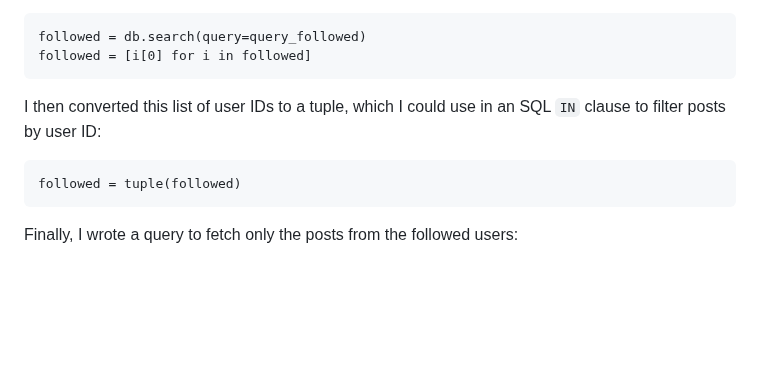
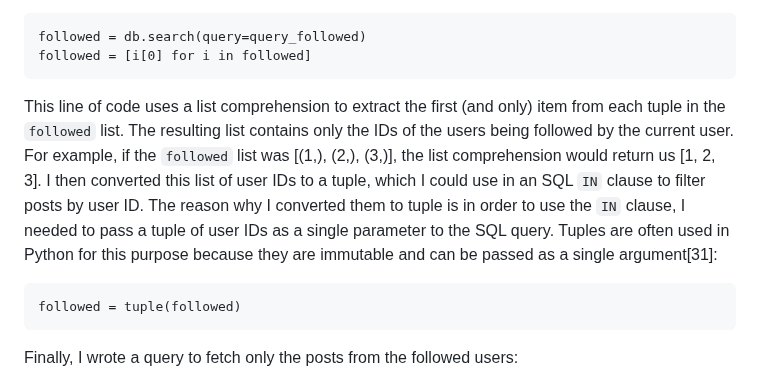
Before and after one commit to 2024sabuhiabbasov/unit4_2023-project, a Markdown page: README.md, the part around the change. Rendered like a GitHub page; blank space fills up the shorter version.

````diff
--- a/README.md
+++ b/README.md
@@ -426,7 +426,8 @@ My success criteria required me to display followed users' posts seperated from
 followed = db.search(query=query_followed)
 followed = [i[0] for i in followed]
 ```
-I then converted this list of user IDs to a tuple, which I could use in an SQL `IN` clause to filter posts by user ID:
+This line of code uses a list comprehension to extract the first (and only) item from each tuple in the `followed` list. The resulting list contains only the IDs of the users being followed by the current user. For example, if the `followed` list was [(1,), (2,), (3,)], the list comprehension would return us [1, 2, 3].
+I then converted this list of user IDs to a tuple, which I could use in an SQL `IN` clause to filter posts by user ID. The reason why I converted them to tuple is in order to use the `IN` clause, I needed to pass a tuple of user IDs as a single parameter to the SQL query. Tuples are often used in Python for this purpose because they are immutable and can be passed as a single argument[31]:
 ```.py
 followed = tuple(followed)
 ```
````
